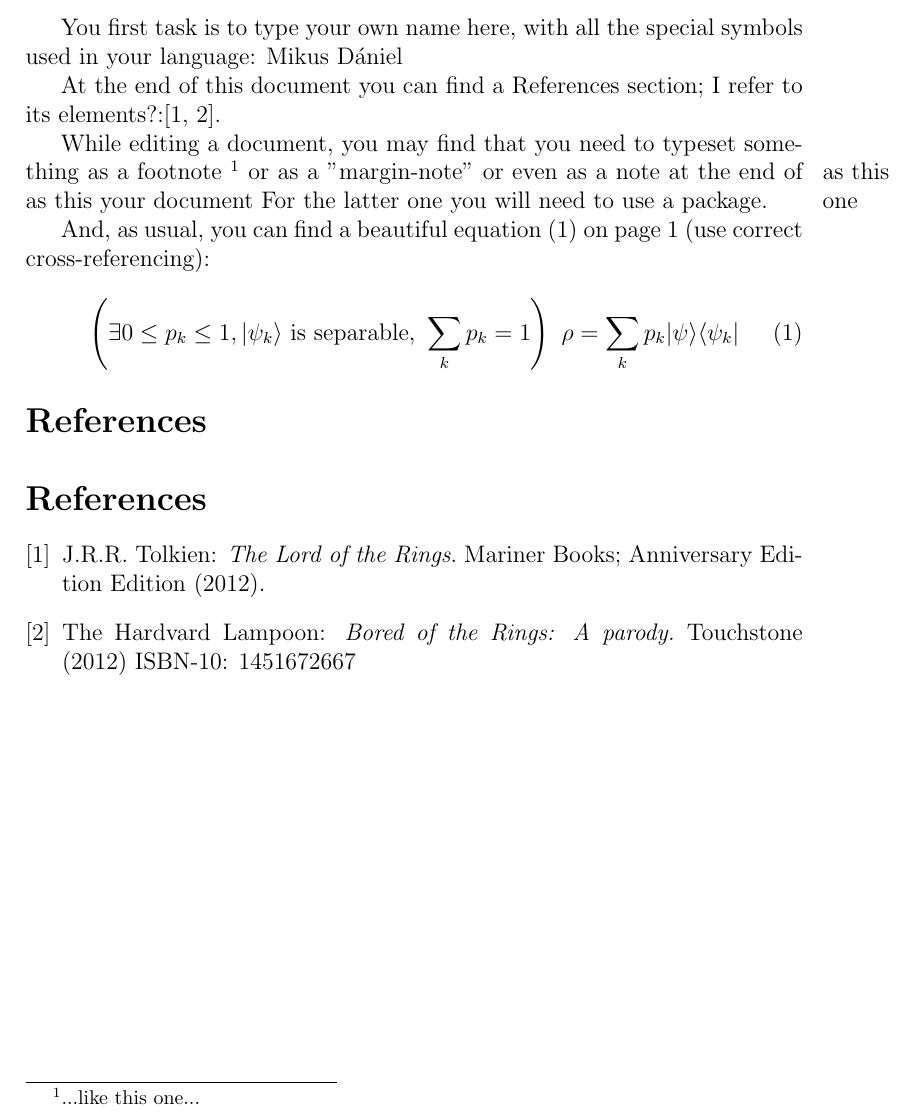
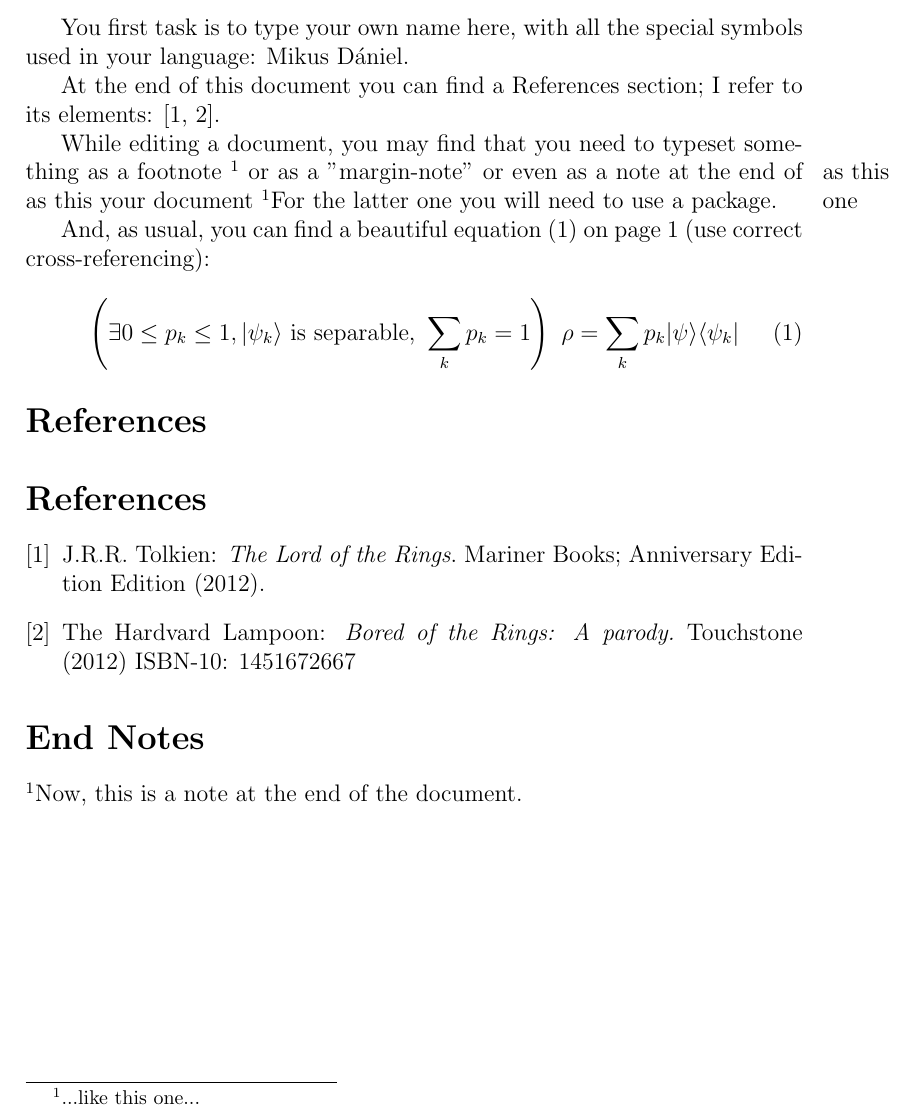
Before and after one commit to dddani0/LaTeX_arxiv, a LaTeX problem sheet (Exam_pdf/04/fourth_exam.tex): part of the page, cut so that both start at the same text. Compiled offline with pdfLaTeX.

```diff
--- a/Exam_pdf/04/fourth_exam.tex
+++ b/Exam_pdf/04/fourth_exam.tex
@@ -1,3 +1,3 @@
 \documentclass[12pt]{article}
+%%%%%%%%%%%%%%%%%%%%%%%%%%%%%%%%%%%%%%%%%%%%%%%%%%%%%%%%%
 \usepackage{marginnote}
-\usepackage{amsmath}
@@ -4,8 +8,13 @@
+\renewcommand*{\pagenotesubhead}[1]{}
+\renewcommand{\notesname}{End Notes}
+\renewcommand\notenuminnotes[1]{{$^#1$}}
+\makepagenote % endnote megjelenítése
+%%%%%%%%%%%%%%%%%%%%%%%%%%%%%%%%%%%%%%%%%%%%%%%%%%%%%%%%%
 \begin{document}
 \par
-You first task is to type your own name here, with all the special symbols used in your language: Mikus Dániel \par
-At the end of this document you can find a References section; I refer to its elements?:\cite{Lotr, lmp}.  \par
-While editing a document, you may find that you need to typeset something as a footnote \footnote{...like this one...} or as a "margin-note" \marginnote{as this one} or even as a note at the end of as this your document For the latter one you will need to use a package. \par
+You first task is to type your own name here, with all the special symbols used in your language: Mikus Dániel. \par
+At the end of this document you can find a References section; I refer to its elements: \cite{Lotr, lmp}.  \par
+While editing a document, you may find that you need to typeset something as a footnote \footnote{...like this one...} or as a "margin-note" \marginnote{as this one} or even as a note at the end of as this your document \pagenote{Now, this is a note at the end of the document.} For the latter one you will need to use a package. \par
 And, as usual, you can find a beautiful equation (\ref{eq:1}) on page 1 (use correct cross-referencing):
 \begin{equation} \label{eq:1}
     \left( \exists 0 \leq p_k \leq 1, | \psi _k \rangle \text{~is separable,~} \sum_k p_k = 1 \right)~ \rho = \sum_k p_k | \psi \rangle \langle \psi _k |
@@ -22,4 +31,5 @@
 \textit{Bored of the Rings: A parody.} Touchstone
 (2012) ISBN-10: 1451672667
 \end{thebibliography}
+\printnotes*
 \end{document}
```
Also changed, not shown: Exam_pdf/04/fourth_exam.pdf, Exam_pdf/04/fourth_exam.tex (4 more changed lines), 2 other files.
